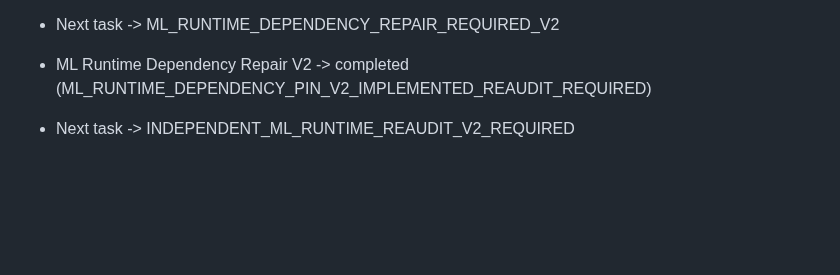
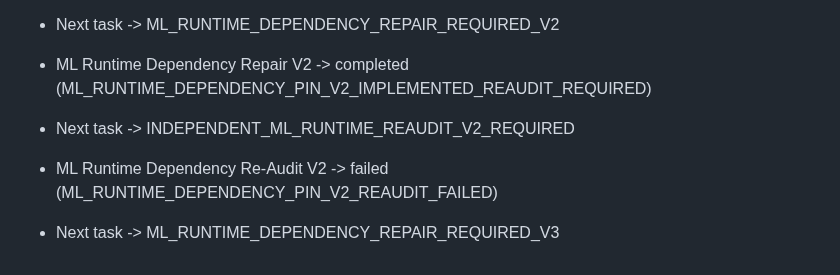
Before and after one commit to JosephJMWalker-MBA/Chess-Board-Heat-Map-Instruct, a Markdown page: docs/research/NEXT_WORK_MAP.md, the part around the change. GitHub-like rendering; blank space fills up the shorter version.

Commit message:
Re-audit ML runtime v2

```diff
--- a/docs/research/NEXT_WORK_MAP.md
+++ b/docs/research/NEXT_WORK_MAP.md
@@ -624,3 +624,6 @@ Next blocker: DOWNSTREAM_EXPERIMENT_PROTOCOL_REPAIR_REQUIRED_V2
 
 - ML Runtime Dependency Repair V2 -> completed (ML_RUNTIME_DEPENDENCY_PIN_V2_IMPLEMENTED_REAUDIT_REQUIRED)
 - Next task -> INDEPENDENT_ML_RUNTIME_REAUDIT_V2_REQUIRED
+
+- ML Runtime Dependency Re-Audit V2 -> failed (ML_RUNTIME_DEPENDENCY_PIN_V2_REAUDIT_FAILED)
+- Next task -> ML_RUNTIME_DEPENDENCY_REPAIR_REQUIRED_V3
```
Also changed, not shown: docs/research/ML_RUNTIME_REAUDIT_V2.md (added, +60 -0 lines), docs/research/RESEARCH_CONTINUITY_CHECKPOINT_2026-08-16.md (+3 -0 lines).
